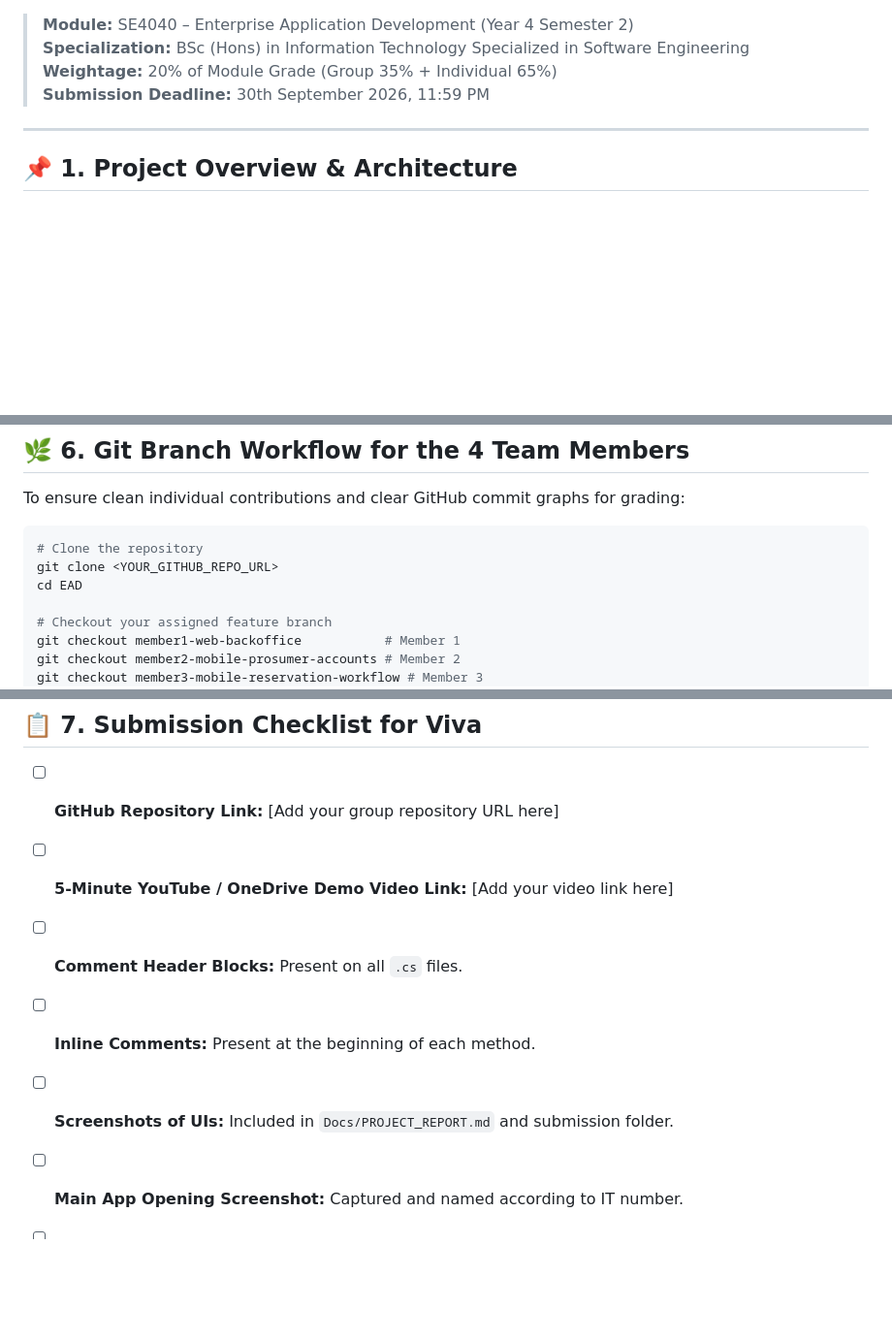
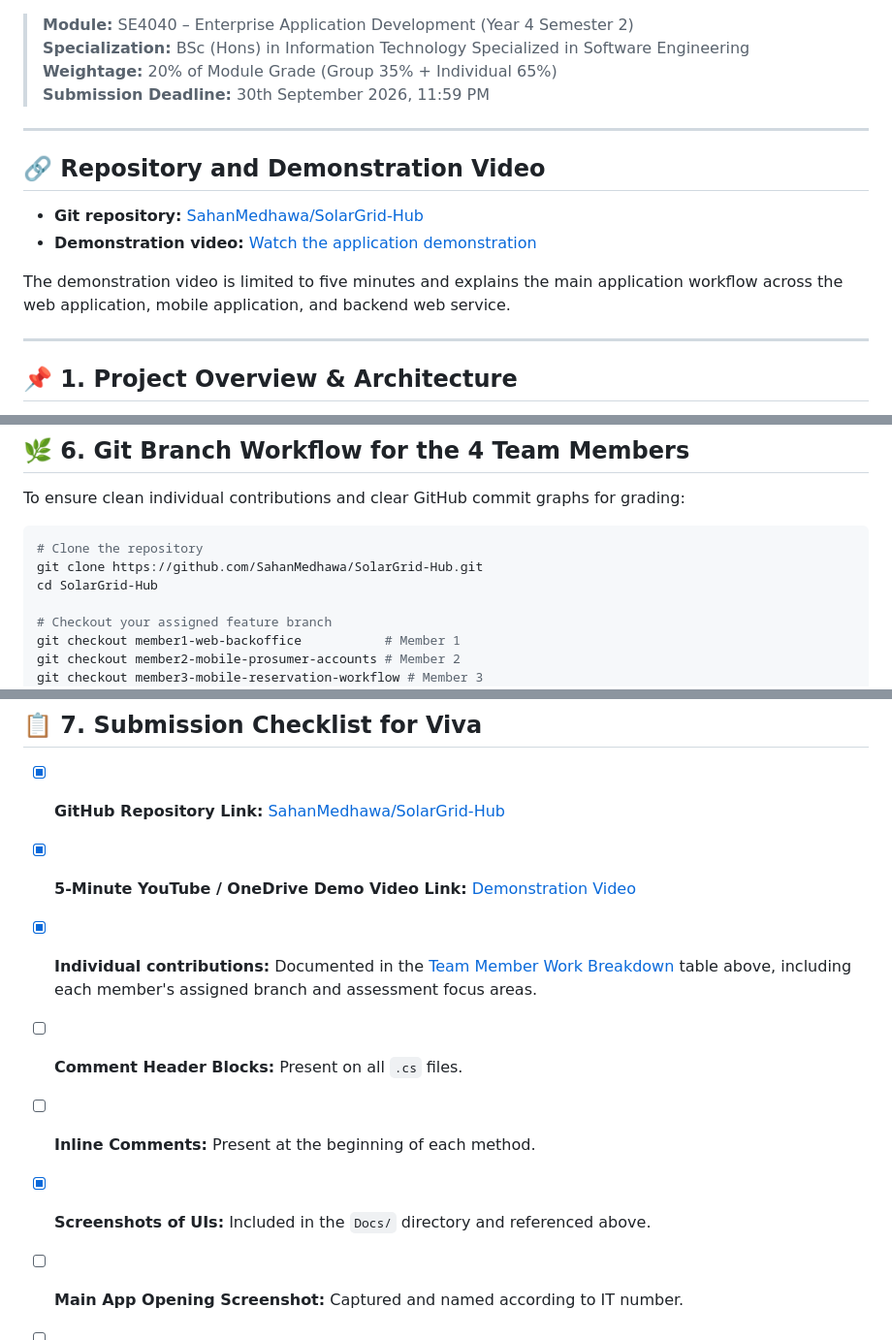
Before and after one commit to SahanMedhawa/SolarGrid-Hub, a Markdown page: README.md, 3 parts joined by grey strips. Shown: that part at 97% size. Rendered like a GitHub page; blank space fills up the shorter version.

````diff
--- a/README.md
+++ b/README.md
@@ -14,6 +14,15 @@
 
 ---
 
+## 🔗 Repository and Demonstration Video
+
+- **Git repository:** [SahanMedhawa/SolarGrid-Hub](https://github.com/SahanMedhawa/SolarGrid-Hub.git)
+- **Demonstration video:** [Watch the application demonstration](https://mysliit-my.sharepoint.com/:f:/g/personal/it23212404_my_sliit_lk/IgDAtYG_LuhWT6KLq4CoQV0JAagsa7jc00QOSuqkXJR2gHc?e=xsegQI)
+
+The demonstration video is limited to five minutes and explains the main application workflow across the web application, mobile application, and backend web service.
+
+---
+
 ## 📌 1. Project Overview & Architecture
 The **Smart Solar Microgrid Trading System** is an enterprise-scale, client-server distributed system designed for decentralized solar energy trading. The system follows the strict **FAT Service Architecture Pattern**, where all business rules, data validation, and scheduling logic reside exclusively within the central C# Web API hosted on Windows IIS Server.
 
@@ -148,8 +169,8 @@ To ensure clean individual contributions and clear GitHub commit graphs for grad
 
 ```powershell
 # Clone the repository
-git clone <YOUR_GITHUB_REPO_URL>
-cd EAD
+git clone https://github.com/SahanMedhawa/SolarGrid-Hub.git
+cd SolarGrid-Hub
 
 # Checkout your assigned feature branch
 git checkout member1-web-backoffice           # Member 1
@@ -167,10 +188,11 @@ git push origin <your-branch-name>
 
 ## 📋 7. Submission Checklist for Viva
 
-- [ ] **GitHub Repository Link:** [Add your group repository URL here]
-- [ ] **5-Minute YouTube / OneDrive Demo Video Link:** [Add your video link here]
+- [x] **GitHub Repository Link:** [SahanMedhawa/SolarGrid-Hub](https://github.com/SahanMedhawa/SolarGrid-Hub.git)
+- [x] **5-Minute YouTube / OneDrive Demo Video Link:** [Demonstration Video](https://mysliit-my.sharepoint.com/:f:/g/personal/it23212404_my_sliit_lk/IgDAtYG_LuhWT6KLq4CoQV0JAagsa7jc00QOSuqkXJR2gHc?e=xsegQI)
+- [x] **Individual contributions:** Documented in the [Team Member Work Breakdown](#-2-team-member-work-breakdown-table-2-marking-scheme-mapping) table above, including each member's assigned branch and assessment focus areas.
 - [ ] **Comment Header Blocks:** Present on all `.cs` files.
 - [ ] **Inline Comments:** Present at the beginning of each method.
-- [ ] **Screenshots of UIs:** Included in `Docs/PROJECT_REPORT.md` and submission folder.
+- [x] **Screenshots of UIs:** Included in the `Docs/` directory and referenced above.
 - [ ] **Main App Opening Screenshot:** Captured and named according to IT number.
 - [ ] **Final Zip File:** Named with leader's IT number (e.g., `IT15895623.zip`).
````
Also changed, not shown: other parts of README.md (+12 -0 lines), Docs/HeroWebApp.png (added), Docs/LoginMobile.jpg (added).
